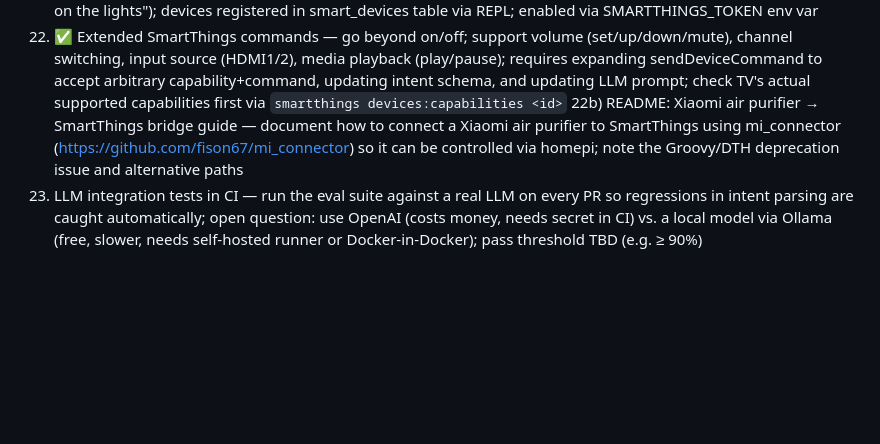
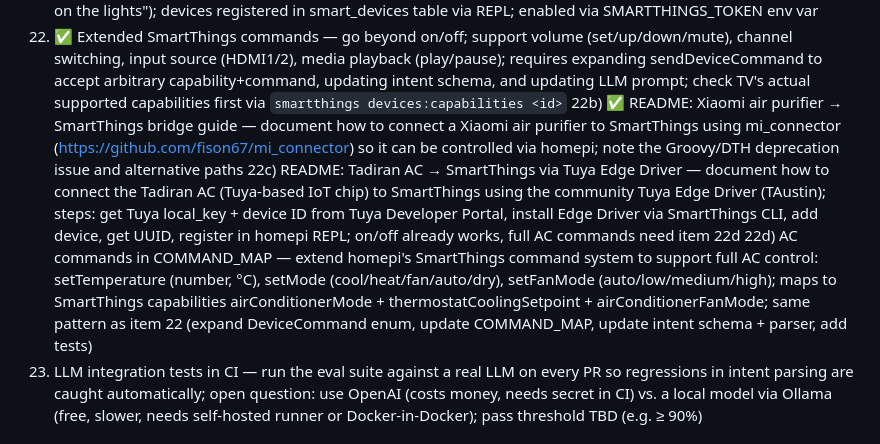
Before and after one commit to YavgenyP/homepi, a Markdown page: docs/backlog.md, the part around the change. Drawn GitHub-style; blank space fills up the shorter version.

Commit message:
docs: add Tadiran AC integration to backlog (items 22c + 22d)
22c: README guide for connecting Tadiran AC via Tuya SmartThings Edge Driver
22d: AC-specific commands in COMMAND_MAP (setTemperature, setMode, setFanMode)

Co-Authored-By: Claude Sonnet 4.6 <noreply@anthropic.com>

```diff
--- a/docs/backlog.md
+++ b/docs/backlog.md
@@ -23,7 +23,9 @@
 20) ✅ Google Calendar integration — create a rule via Discord that also adds a Google Calendar event ("remind me to call the dentist on Friday at 10am" → calendar event + notification); service account auth; per-person opt-in via gcal_calendar_id in DB
 21) ✅ Samsung SmartThings integration — control smart appliances (TV, lights, etc.) via Discord; three modes: immediate command ("turn on the TV"), time rule ("turn on the TV at 8pm"), arrival rule ("when I get home, turn on the lights"); devices registered in smart_devices table via REPL; enabled via SMARTTHINGS_TOKEN env var
 22) ✅ Extended SmartThings commands — go beyond on/off; support volume (set/up/down/mute), channel switching, input source (HDMI1/2), media playback (play/pause); requires expanding sendDeviceCommand to accept arbitrary capability+command, updating intent schema, and updating LLM prompt; check TV's actual supported capabilities first via `smartthings devices:capabilities <id>`
-22b) README: Xiaomi air purifier → SmartThings bridge guide — document how to connect a Xiaomi air purifier to SmartThings using mi_connector (https://github.com/fison67/mi_connector) so it can be controlled via homepi; note the Groovy/DTH deprecation issue and alternative paths
+22b) ✅ README: Xiaomi air purifier → SmartThings bridge guide — document how to connect a Xiaomi air purifier to SmartThings using mi_connector (https://github.com/fison67/mi_connector) so it can be controlled via homepi; note the Groovy/DTH deprecation issue and alternative paths
+22c) README: Tadiran AC → SmartThings via Tuya Edge Driver — document how to connect the Tadiran AC (Tuya-based IoT chip) to SmartThings using the community Tuya Edge Driver (TAustin); steps: get Tuya local_key + device ID from Tuya Developer Portal, install Edge Driver via SmartThings CLI, add device, get UUID, register in homepi REPL; on/off already works, full AC commands need item 22d
+22d) AC commands in COMMAND_MAP — extend homepi's SmartThings command system to support full AC control: setTemperature (number, °C), setMode (cool/heat/fan/auto/dry), setFanMode (auto/low/medium/high); maps to SmartThings capabilities airConditionerMode + thermostatCoolingSetpoint + airConditionerFanMode; same pattern as item 22 (expand DeviceCommand enum, update COMMAND_MAP, update intent schema + parser, add tests)
 23) LLM integration tests in CI — run the eval suite against a real LLM on every PR so regressions in intent parsing are caught automatically; open question: use OpenAI (costs money, needs secret in CI) vs. a local model via Ollama (free, slower, needs self-hosted runner or Docker-in-Docker); pass threshold TBD (e.g. ≥ 90%)
 
 ## Acceptance
```
